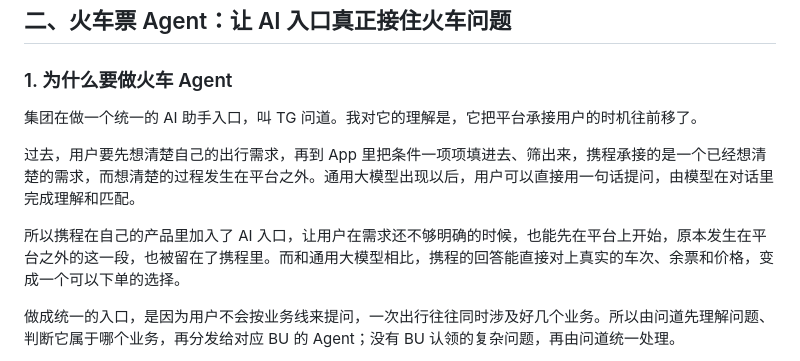
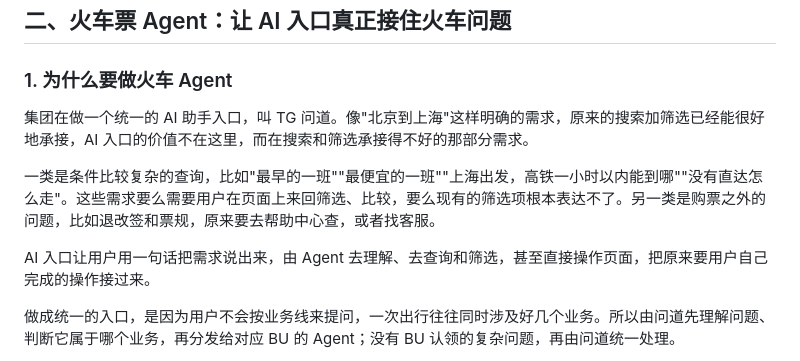
Before and after one commit to Wennie006/AI-myself, a Markdown page: 答辩逐字稿_业务逻辑版.md, the part around the change. Drawn GitHub-style.

Commit message:
逐字稿：问道背景改为讲搜索筛选承接不好的需求
Co-Authored-By: Claude Opus 5.5 <noreply@anthropic.com>
Claude-Session: https://claude.ai/code/session_011iFrL2Hfizgp6kYckDtNGc

```diff
--- a/答辩逐字稿_业务逻辑版.md
+++ b/答辩逐字稿_业务逻辑版.md
@@ -19,11 +19,11 @@
 
 ### 1. 为什么要做火车 Agent
 
-集团在做一个统一的 AI 助手入口，叫 TG 问道。我对它的理解是，它把平台承接用户的时机往前移了。
+集团在做一个统一的 AI 助手入口，叫 TG 问道。像"北京到上海"这样明确的需求，原来的搜索加筛选已经能很好地承接，AI 入口的价值不在这里，而在搜索和筛选承接得不好的那部分需求。
 
-过去，用户要先想清楚自己的出行需求，再到 App 里把条件一项项填进去、筛出来，携程承接的是一个已经想清楚的需求，而想清楚的过程发生在平台之外。通用大模型出现以后，用户可以直接用一句话提问，由模型在对话里完成理解和匹配。
+一类是条件比较复杂的查询，比如"最早的一班""最便宜的一班""上海出发，高铁一小时以内能到哪""没有直达怎么走"。这些需求要么需要用户在页面上来回筛选、比较，要么现有的筛选项根本表达不了。另一类是购票之外的问题，比如退改签和票规，原来要去帮助中心查，或者找客服。
 
-所以携程在自己的产品里加入了 AI 入口，让用户在需求还不够明确的时候，也能先在平台上开始，原本发生在平台之外的这一段，也被留在了携程里。而和通用大模型相比，携程的回答能直接对上真实的车次、余票和价格，变成一个可以下单的选择。
+AI 入口让用户用一句话把需求说出来，由 Agent 去理解、去查询和筛选，甚至直接操作页面，把原来要用户自己完成的操作接过来。
 
 做成统一的入口，是因为用户不会按业务线来提问，一次出行往往同时涉及好几个业务。所以由问道先理解问题、判断它属于哪个业务，再分发给对应 BU 的 Agent；没有 BU 认领的复杂问题，再由问道统一处理。
 
```
